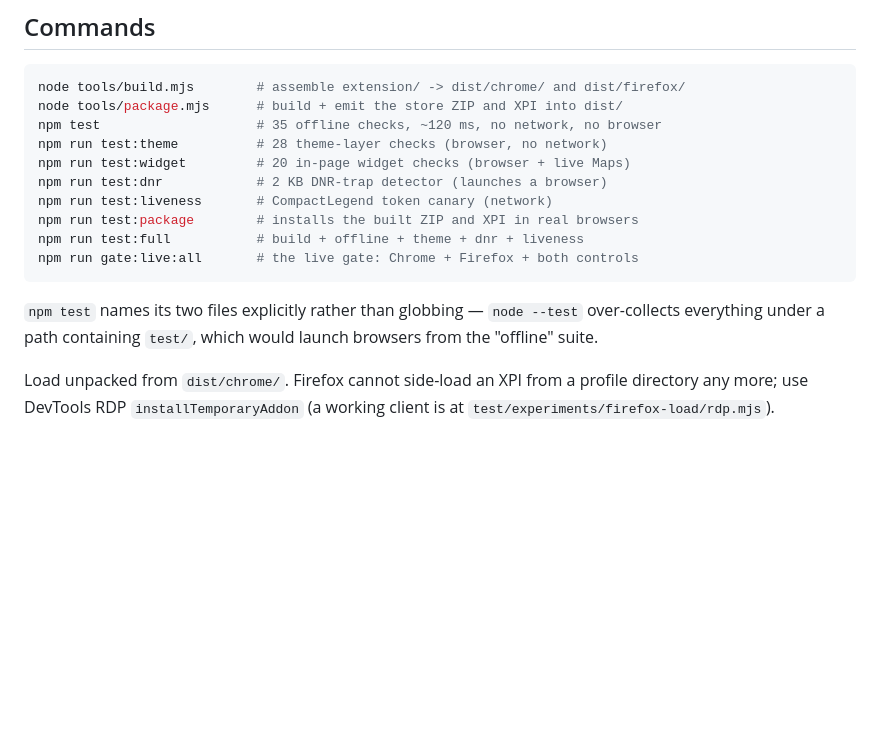
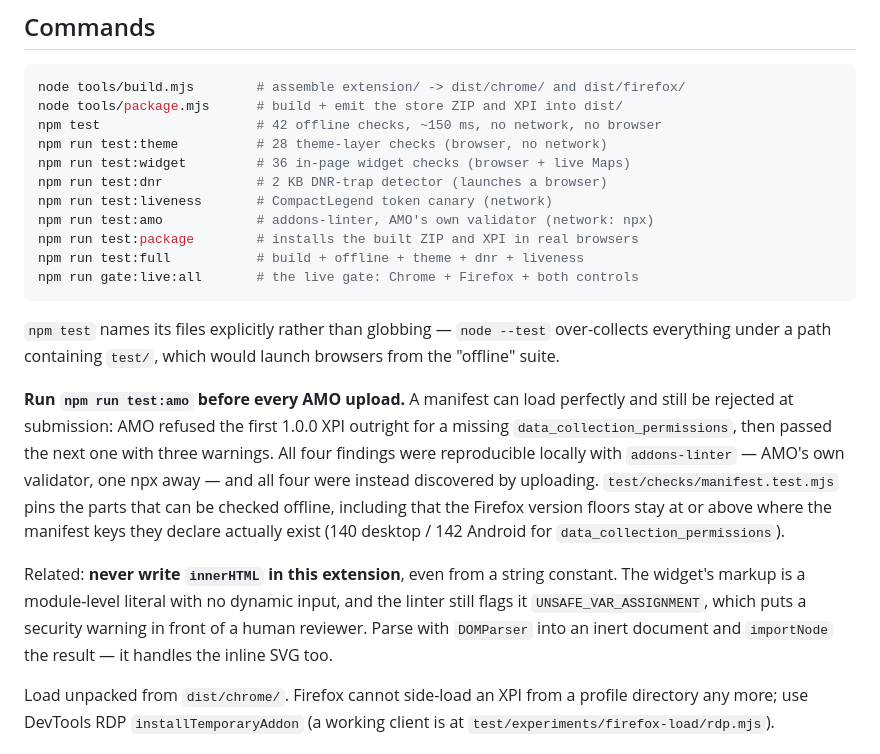
Before and after one commit to charlie754/google-map-dark-mode, a Markdown page: CLAUDE.md, the part around the change. GitHub-like rendering; blank space fills up the shorter version.

Commit message:
docs: record the AMO pre-upload rule and this turn's report
Co-Authored-By: Claude Opus 5 <noreply@anthropic.com>

````diff
--- a/CLAUDE.md
+++ b/CLAUDE.md
@@ -17,18 +17,32 @@ also keep the old id deliberately — they are recorded evidence, not inputs.
 ```bash
 node tools/build.mjs        # assemble extension/ -> dist/chrome/ and dist/firefox/
 node tools/package.mjs      # build + emit the store ZIP and XPI into dist/
-npm test                    # 35 offline checks, ~120 ms, no network, no browser
+npm test                    # 42 offline checks, ~150 ms, no network, no browser
 npm run test:theme          # 28 theme-layer checks (browser, no network)
-npm run test:widget         # 20 in-page widget checks (browser + live Maps)
+npm run test:widget         # 36 in-page widget checks (browser + live Maps)
 npm run test:dnr            # 2 KB DNR-trap detector (launches a browser)
 npm run test:liveness       # CompactLegend token canary (network)
+npm run test:amo            # addons-linter, AMO's own validator (network: npx)
 npm run test:package        # installs the built ZIP and XPI in real browsers
 npm run test:full           # build + offline + theme + dnr + liveness
 npm run gate:live:all       # the live gate: Chrome + Firefox + both controls
 ```
 
-`npm test` names its two files explicitly rather than globbing — `node --test` over-collects
+`npm test` names its files explicitly rather than globbing — `node --test` over-collects
 everything under a path containing `test/`, which would launch browsers from the "offline" suite.
+
+**Run `npm run test:amo` before every AMO upload.** A manifest can load perfectly and still be
+rejected at submission: AMO refused the first 1.0.0 XPI outright for a missing
+`data_collection_permissions`, then passed the next one with three warnings. All four findings were
+reproducible locally with `addons-linter` — AMO's own validator, one npx away — and all four were
+instead discovered by uploading. `test/checks/manifest.test.mjs` pins the parts that can be checked
+offline, including that the Firefox version floors stay at or above where the manifest keys they
+declare actually exist (140 desktop / 142 Android for `data_collection_permissions`).
+
+Related: **never write `innerHTML` in this extension**, even from a string constant. The widget's
+markup is a module-level literal with no dynamic input, and the linter still flags it
+`UNSAFE_VAR_ASSIGNMENT`, which puts a security warning in front of a human reviewer. Parse with
+`DOMParser` into an inert document and `importNode` the result — it handles the inline SVG too.
 
 Load unpacked from `dist/chrome/`. Firefox cannot side-load an XPI from a profile directory any
 more; use DevTools RDP `installTemporaryAddon` (a working client is at
````
Also changed, not shown: docs/turns/2026-08-08-amo-submission-warnings.md (added, +127 -0 lines).
